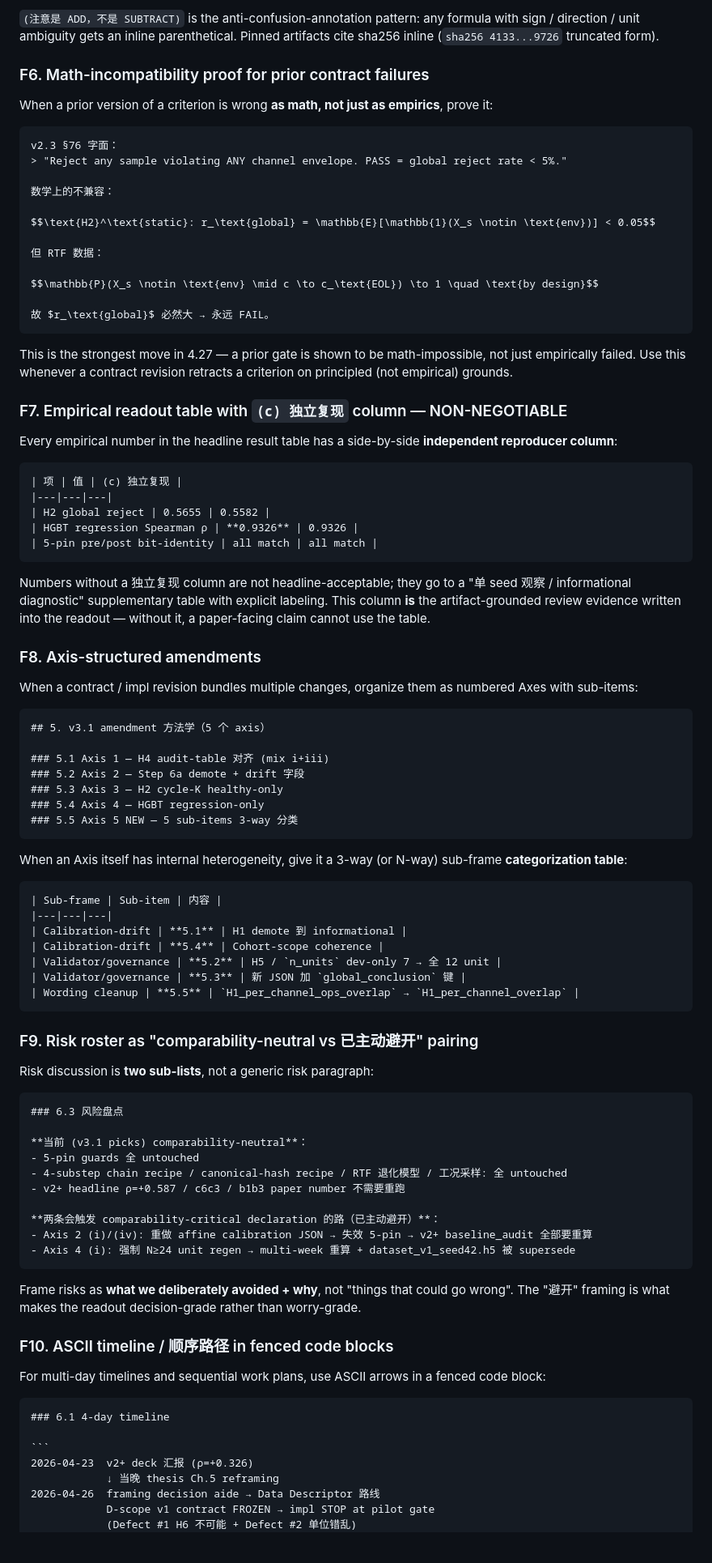
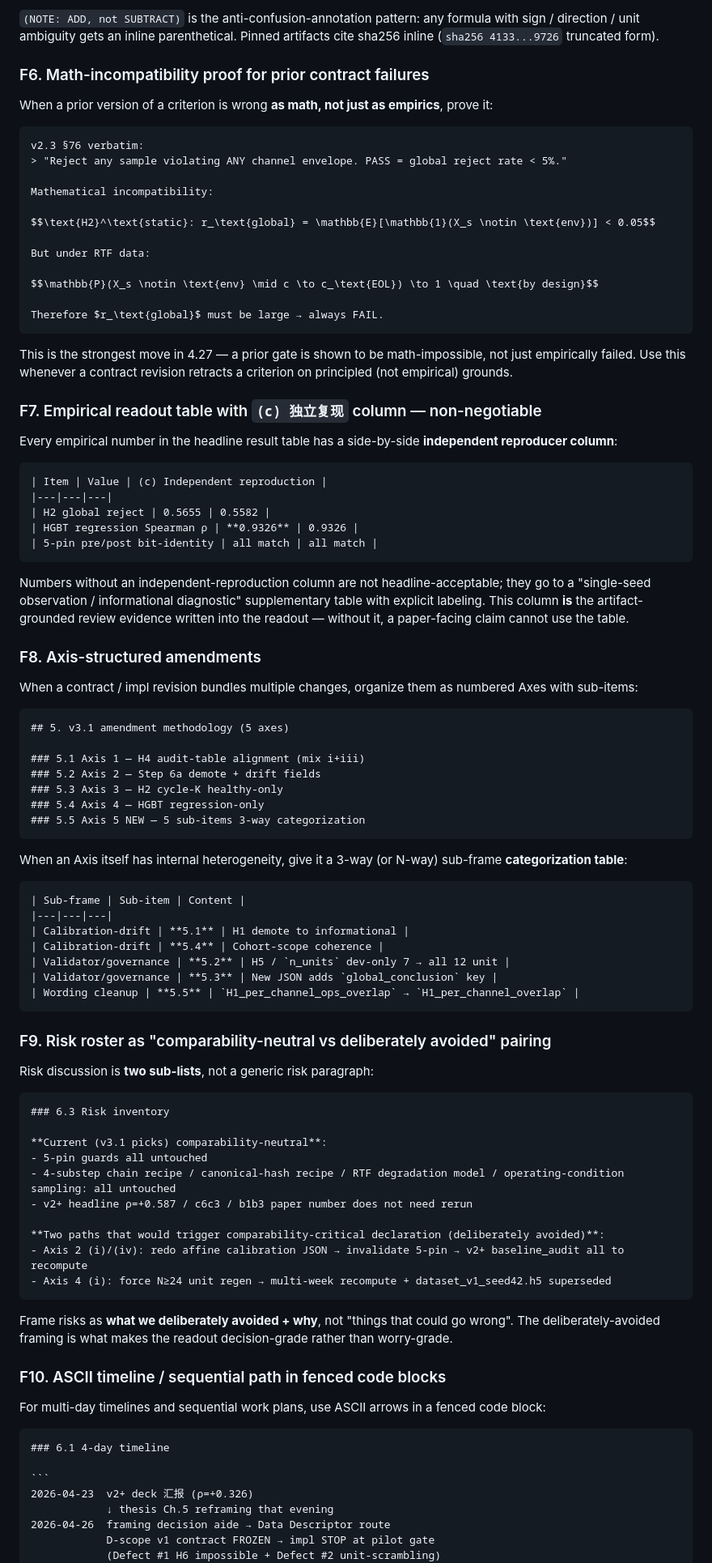
Before and after one commit to Develata/Deve-Skills, a Markdown page: MJ-skill/write-research-readout/SKILL.md, the part around one of its changes. Shown at 81% size. GitHub-like rendering; blank space fills up the shorter version.

````diff
--- a/MJ-skill/write-research-readout/SKILL.md
+++ b/MJ-skill/write-research-readout/SKILL.md
@@ -106,88 +108,88 @@ ONNX 网络组：8 个 `compensation_net_output_*.onnx` + 1 个 `normalization_p
 ```
 
-`(注意是 ADD，不是 SUBTRACT)` is the anti-confusion-annotation pattern: any formula with sign / direction / unit ambiguity gets an inline parenthetical. Pinned artifacts cite sha256 inline (`sha256 4133...9726` truncated form).
+`(NOTE: ADD, not SUBTRACT)` is the anti-confusion-annotation pattern: any formula with sign / direction / unit ambiguity gets an inline parenthetical. Pinned artifacts cite sha256 inline (`sha256 4133...9726` truncated form).
 
 ### F6. Math-incompatibility proof for prior contract failures
 
 When a prior version of a criterion is wrong **as math, not just as empirics**, prove it:
 
 ```markdown
-v2.3 §76 字面：
+v2.3 §76 verbatim:
 > "Reject any sample violating ANY channel envelope. PASS = global reject rate < 5%."
 
-数学上的不兼容：
+Mathematical incompatibility:
 
 $$\text{H2}^\text{static}: r_\text{global} = \mathbb{E}[\mathbb{1}(X_s \notin \text{env})] < 0.05$$
 
-但 RTF 数据：
+But under RTF data:
 
 $$\mathbb{P}(X_s \notin \text{env} \mid c \to c_\text{EOL}) \to 1 \quad \text{by design}$$
 
-故 $r_\text{global}$ 必然大 → 永远 FAIL。
+Therefore $r_\text{global}$ must be large → always FAIL.
 ```
 
 This is the strongest move in 4.27 — a prior gate is shown to be math-impossible, not just empirically failed. Use this whenever a contract revision retracts a criterion on principled (not empirical) grounds.
 
-### F7. Empirical readout table with `(c) 独立复现` column — NON-NEGOTIABLE
+### F7. Empirical readout table with `(c) 独立复现` column — non-negotiable
 
 Every empirical number in the headline result table has a side-by-side **independent reproducer column**:
 
 ```markdown
-| 项 | 值 | (c) 独立复现 |
+| Item | Value | (c) Independent reproduction |
 |---|---|---|
 | H2 global reject | 0.5655 | 0.5582 |
 | HGBT regression Spearman ρ | **0.9326** | 0.9326 |
 | 5-pin pre/post bit-identity | all match | all match |
 ```
 
-Numbers without a 独立复现 column are not headline-acceptable; they go to a "单 seed 观察 / informational diagnostic" supplementary table with explicit labeling. This column **is** the artifact-grounded review evidence written into the readout — without it, a paper-facing claim cannot use the table.
+Numbers without an independent-reproduction column are not headline-acceptable; they go to a "single-seed observation / informational diagnostic" supplementary table with explicit labeling. This column **is** the artifact-grounded review evidence written into the readout — without it, a paper-facing claim cannot use the table.
 
 ### F8. Axis-structured amendments
 
 When a contract / impl revision bundles multiple changes, organize them as numbered Axes with sub-items:
 
 ```markdown
-## 5. v3.1 amendment 方法学（5 个 axis）
+## 5. v3.1 amendment methodology (5 axes)
 
-### 5.1 Axis 1 — H4 audit-table 对齐 (mix i+iii)
-### 5.2 Axis 2 — Step 6a demote + drift 字段
+### 5.1 Axis 1 — H4 audit-table alignment (mix i+iii)
+### 5.2 Axis 2 — Step 6a demote + drift fields
 ### 5.3 Axis 3 — H2 cycle-K healthy-only
 ### 5.4 Axis 4 — HGBT regression-only
-### 5.5 Axis 5 NEW — 5 sub-items 3-way 分类
+### 5.5 Axis 5 NEW — 5 sub-items 3-way categorization
 ```
 
 When an Axis itself has internal heterogeneity, give it a 3-way (or N-way) sub-frame **categorization table**:
 
 ```markdown
-| Sub-frame | Sub-item | 内容 |
+| Sub-frame | Sub-item | Content |
 |---|---|---|
-| Calibration-drift | **5.1** | H1 demote 到 informational |
+| Calibration-drift | **5.1** | H1 demote to informational |
 | Calibration-drift | **5.4** | Cohort-scope coherence |
-| Validator/governance | **5.2** | H5 / `n_units` dev-only 7 → 全 12 unit |
-| Validator/governance | **5.3** | 新 JSON 加 `global_conclusion` 键 |
+| Validator/governance | **5.2** | H5 / `n_units` dev-only 7 → all 12 unit |
+| Validator/governance | **5.3** | New JSON adds `global_conclusion` key |
 | Wording cleanup | **5.5** | `H1_per_channel_ops_overlap` → `H1_per_channel_overlap` |
 ```
 
-### F9. Risk roster as "comparability-neutral vs 已主动避开" pairing
+### F9. Risk roster as "comparability-neutral vs deliberately avoided" pairing
 
 Risk discussion is **two sub-lists**, not a generic risk paragraph:
 
 ```markdown
-### 6.3 风险盘点
+### 6.3 Risk inventory
 
-**当前 (v3.1 picks) comparability-neutral**：
-- 5-pin guards 全 untouched
-- 4-substep chain recipe / canonical-hash recipe / RTF 退化模型 / 工况采样: 全 untouched
-- v2+ headline ρ=+0.587 / c6c3 / b1b3 paper number 不需要重跑
+**Current (v3.1 picks) comparability-neutral**:
+- 5-pin guards all untouched
+- 4-substep chain recipe / canonical-hash recipe / RTF degradation model / operating-condition sampling: all untouched
+- v2+ headline ρ=+0.587 / c6c3 / b1b3 paper number does not need rerun
 
-**两条会触发 comparability-critical declaration 的路（已主动避开）**：
-- Axis 2 (i)/(iv): 重做 affine calibration JSON → 失效 5-pin → v2+ baseline_audit 全部要重算
-- Axis 4 (i): 强制 N≥24 unit regen → multi-week 重算 + dataset_v1_seed42.h5 被 supersede
+**Two paths that would trigger comparability-critical declaration (deliberately avoided)**:
+- Axis 2 (i)/(iv): redo affine calibration JSON → invalidate 5-pin → v2+ baseline_audit all to recompute
+- Axis 4 (i): force N≥24 unit regen → multi-week recompute + dataset_v1_seed42.h5 superseded
 ```
 
-Frame risks as **what we deliberately avoided + why**, not "things that could go wrong". The "避开" framing is what makes the readout decision-grade rather than worry-grade.
+Frame risks as **what we deliberately avoided + why**, not "things that could go wrong". The deliberately-avoided framing is what makes the readout decision-grade rather than worry-grade.
 
-### F10. ASCII timeline / 顺序路径 in fenced code blocks
+### F10. ASCII timeline / sequential path in fenced code blocks
 
 For multi-day timelines and sequential work plans, use ASCII arrows in a fenced code block:
 
@@ -196,8 +198,8 @@ For multi-day timelines and sequential work plans, use ASCII arrows in a fenced
 
 ```
 2026-04-23  v2+ deck 汇报 (ρ=+0.326)
-            ↓ 当晚 thesis Ch.5 reframing
-2026-04-26  framing decision aide → Data Descriptor 路线
+            ↓ thesis Ch.5 reframing that evening
+2026-04-26  framing decision aide → Data Descriptor route
             D-scope v1 contract FROZEN → impl STOP at pilot gate
-            (Defect #1 H6 不可能 + Defect #2 单位错乱)
+            (Defect #1 H6 impossible + Defect #2 unit-scrambling)
 2026-04-27  v2 → v2.1 → v2.2 → v2.3 (3 rounds (a) review) FROZEN
````
Also changed, not shown: other parts of MJ-skill/write-research-readout/SKILL.md (+91 -89 lines), MJ-skill/artifact-grounded-review/SKILL.md (+3 -3 lines), MJ-skill/codex-orchestration/SKILL.md (+7 -7 lines).
